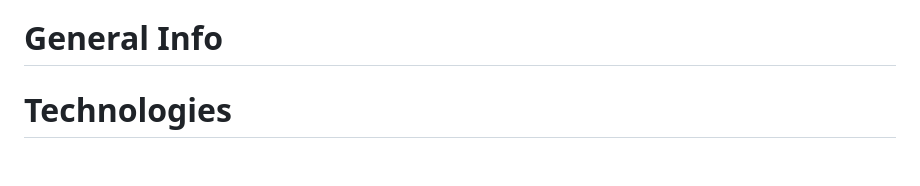
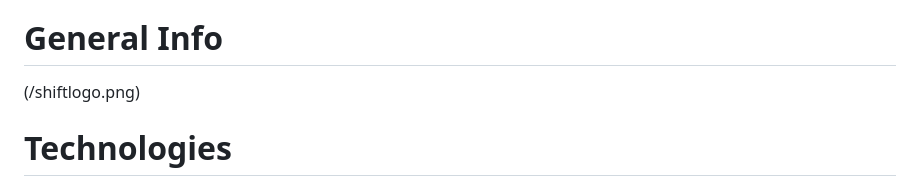
Before and after one commit to AxeMarDev/shift_vulcans, a Markdown page: README.md, the part around the change. Rendered like a GitHub page; blank space fills up the shorter version.

Commit message:
Added picture

```diff
--- a/README.md
+++ b/README.md
@@ -12,6 +12,8 @@ to improve effieceny and accuarcy of companies.
 
 # General Info #
 
+(/shiftlogo.png)
+
 
 # Technologies #
 
```
Also changed, not shown: shiftlogo.png (added).
